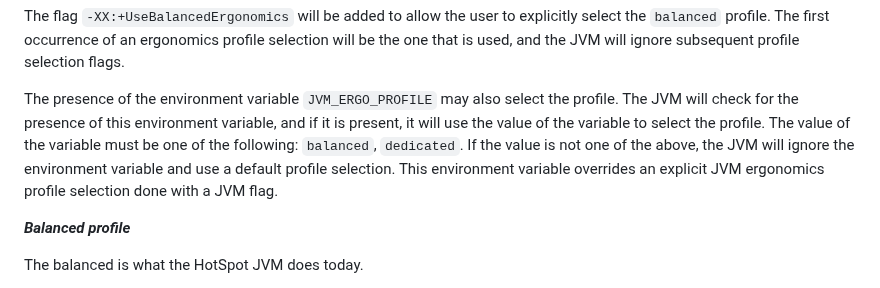
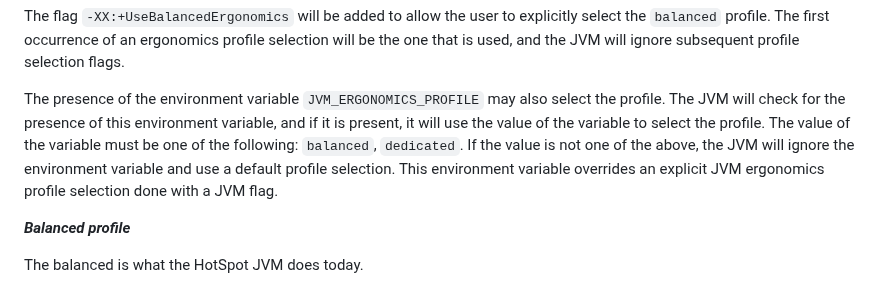
Before and after one commit to microsoft/openjdk-proposals, a Markdown page: ergonomics_profiles/readme.md, the part around the change. GitHub-like rendering.

Commit message:
use full

```diff
--- a/ergonomics_profiles/readme.md
+++ b/ergonomics_profiles/readme.md
@@ -129,7 +129,7 @@ The `balanced` ergonomics profile is the default profile, and it is what the Hot
 
 The flag `-XX:+UseBalancedErgonomics` will be added to allow the user to explicitly select the `balanced` profile. The first occurrence of an ergonomics profile selection will be the one that is used, and the JVM will ignore subsequent profile selection flags.
 
-The presence of the environment variable `JVM_ERGO_PROFILE` may also select the profile. The JVM will check for the presence of this environment variable, and if it is present, it will use the value of the variable to select the profile. The value of the variable must be one of the following: `balanced`, `dedicated`. If the value is not one of the above, the JVM will ignore the environment variable and use a default profile selection. This environment variable overrides an explicit JVM ergonomics profile selection done with a JVM flag.
+The presence of the environment variable `JVM_ERGONOMICS_PROFILE` may also select the profile. The JVM will check for the presence of this environment variable, and if it is present, it will use the value of the variable to select the profile. The value of the variable must be one of the following: `balanced`, `dedicated`. If the value is not one of the above, the JVM will ignore the environment variable and use a default profile selection. This environment variable overrides an explicit JVM ergonomics profile selection done with a JVM flag.
 
 **_Balanced profile_**
 
```
